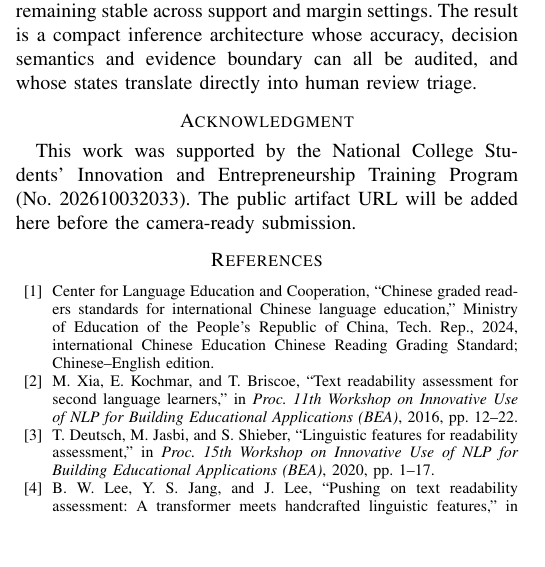
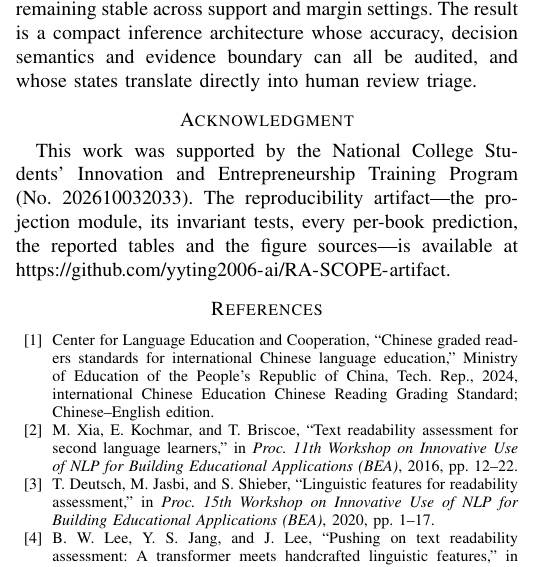
Before and after one commit to yyting2006-ai/RA-SCOPE-artifact, a LaTeX paper (paper/main.tex): part of one column of page 7 of 8, cut so that both start at the same text, the shorter picture padded with empty space. Compiled offline with pdfLaTeX.

Commit message:
Record the artifact URL in the manuscript and rebuild the package
- Acknowledgment now names the public artifact URL instead of deferring it.
- Package rebuilt; metadata/MANIFEST.sha256 regenerated over the new file set.
- Verified after the change: 59-file manifest, table reproduction, 19 tests.

```diff
--- a/paper/main.tex
+++ b/paper/main.tex
@@ -694,8 +694,10 @@ directly into human review triage.
 %=====================================================================
 
 This work was supported by the National College Students' Innovation and
-Entrepreneurship Training Program (No.~202610032033). The public artifact URL
-will be added here before the camera-ready submission.
+Entrepreneurship Training Program (No.~202610032033). The reproducibility
+artifact---the projection module, its invariant tests, every per-book
+prediction, the reported tables and the figure sources---is available at
+\url{https://github.com/yyting2006-ai/RA-SCOPE-artifact}.
 
 \bibliographystyle{IEEEtran}
 \bibliography{refs}
```
Also changed, not shown: paper/RA-SCOPE_IEEE_SocialCom2026.pdf, 1 other file.
